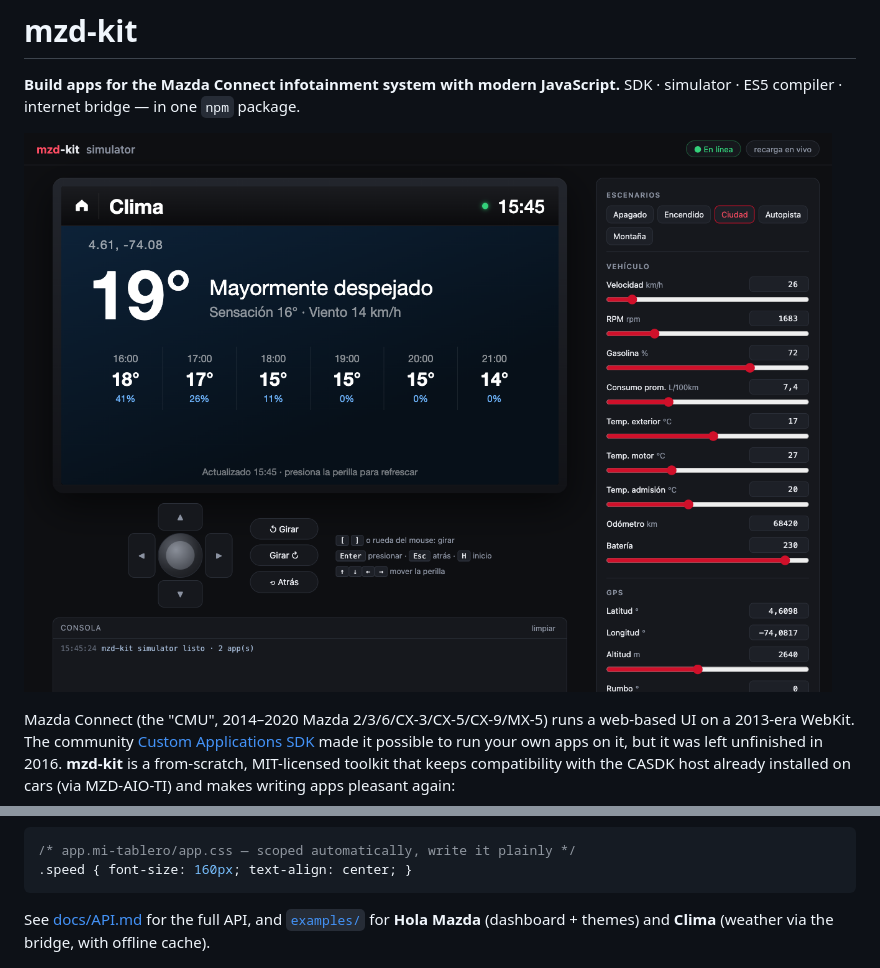
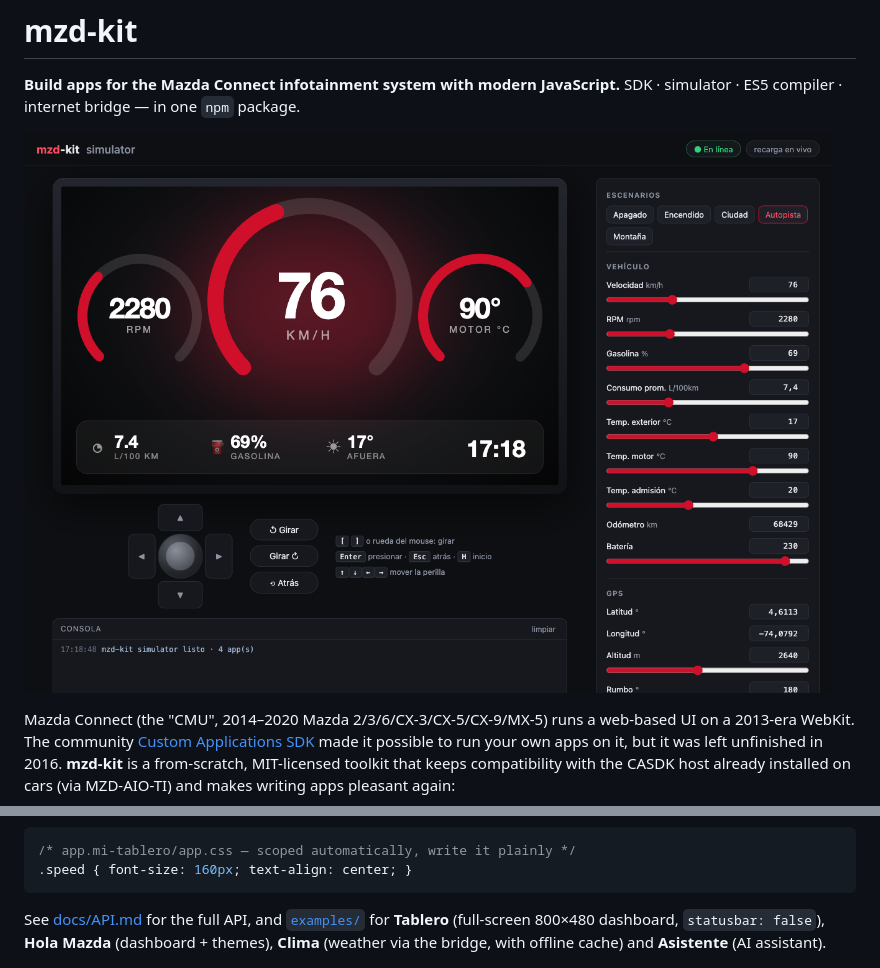
Before and after one commit to jeronimotech/mzd-kit, a Markdown page: README.md, 2 parts joined by grey strips. Rendered like a GitHub page; pictures changed too: docs/img/simulator-tablero.png (added).

Commit message:
Tablero: full-screen 800x480 dashboard example; simulator honors statusbar:false
Co-Authored-By: Claude Opus 5.5 <noreply@anthropic.com>

````diff
--- a/README.md
+++ b/README.md
@@ -3,7 +3,7 @@
 **Build apps for the Mazda Connect infotainment system with modern JavaScript.**
 SDK · simulator · ES5 compiler · internet bridge — in one `npm` package.
 
-![mzd-kit simulator running the Clima example](docs/img/simulator-clima.png)
+![Tablero: full-screen dashboard example](docs/img/simulator-tablero.png)
 
 Mazda Connect (the "CMU", 2014–2020 Mazda 2/3/6/CX-3/CX-5/CX-9/MX-5) runs a web-based UI on a
 2013-era WebKit. The community [Custom Applications SDK](https://github.com/flyandi/mazda-custom-application-sdk)
@@ -80,7 +80,8 @@ defineApp({
 ```
 
 See [docs/API.md](docs/API.md) for the full API, and [`examples/`](examples) for
-**Hola Mazda** (dashboard + themes) and **Clima** (weather via the bridge, with offline cache).
+**Tablero** (full-screen 800×480 dashboard, `statusbar: false`), **Hola Mazda** (dashboard + themes),
+**Clima** (weather via the bridge, with offline cache) and **Asistente** (AI assistant).
 
 ![Hola Mazda example](docs/img/simulator-hola.png)
 
````
Also changed, not shown: docs/API.md (+1 -1 lines), 5 other files.
